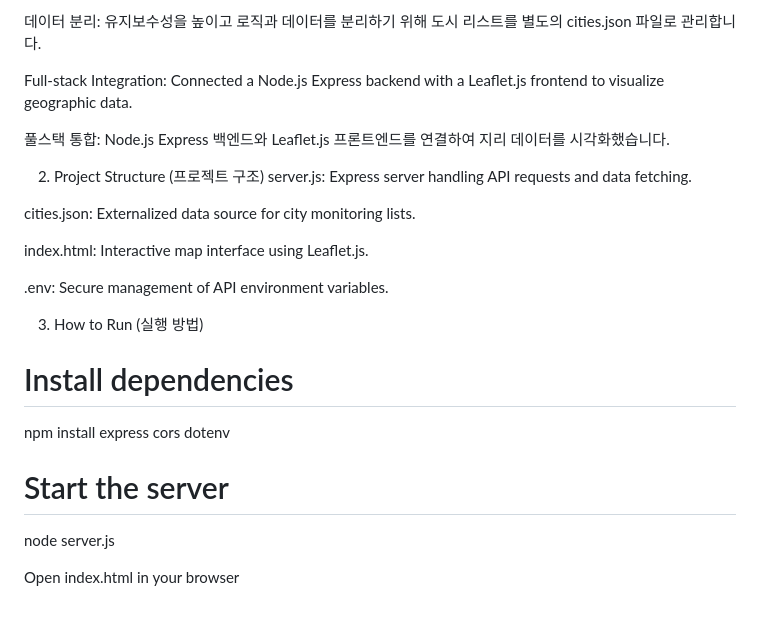
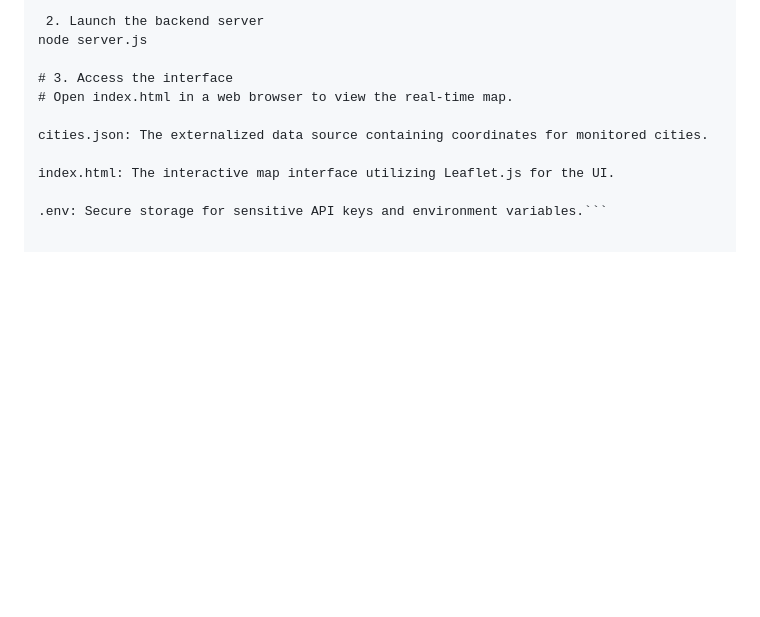
Before and after one commit to Hanseong-kim/learning-nodejs-4-23-, a Markdown page: README.md, the part around one of its changes. Drawn GitHub-style; blank space fills up the shorter version.

````diff
--- a/README.md
+++ b/README.md
@@ -61,25 +55,12 @@ Data Decoupling: Managed city lists in a separate cities.json file to improve ma
 
-데이터 분리: 유지보수성을 높이고 로직과 데이터를 분리하기 위해 도시 리스트를 별도의 cities.json 파일로 관리합니다.
-
-Full-stack Integration: Connected a Node.js Express backend with a Leaflet.js frontend to visualize geographic data.
-
-풀스택 통합: Node.js Express 백엔드와 Leaflet.js 프론트엔드를 연결하여 지리 데이터를 시각화했습니다.
-
-2) Project Structure (프로젝트 구조)
-server.js: Express server handling API requests and data fetching.
-
-cities.json: Externalized data source for city monitoring lists.
-
-index.html: Interactive map interface using Leaflet.js.
-
-.env: Secure management of API environment variables.
-
-3) How to Run (실행 방법)
-
-# Install dependencies
-npm install express cors dotenv
-
-# Start the server
+ 2. Launch the backend server
 node server.js
 
-Open index.html in your browser
+# 3. Access the interface
+# Open index.html in a web browser to view the real-time map.
+
+cities.json: The externalized data source containing coordinates for monitored cities.
+
+index.html: The interactive map interface utilizing Leaflet.js for the UI.
+
+.env: Secure storage for sensitive API keys and environment variables.```
````
Also changed, not shown: other parts of README.md (+28 -34 lines).
